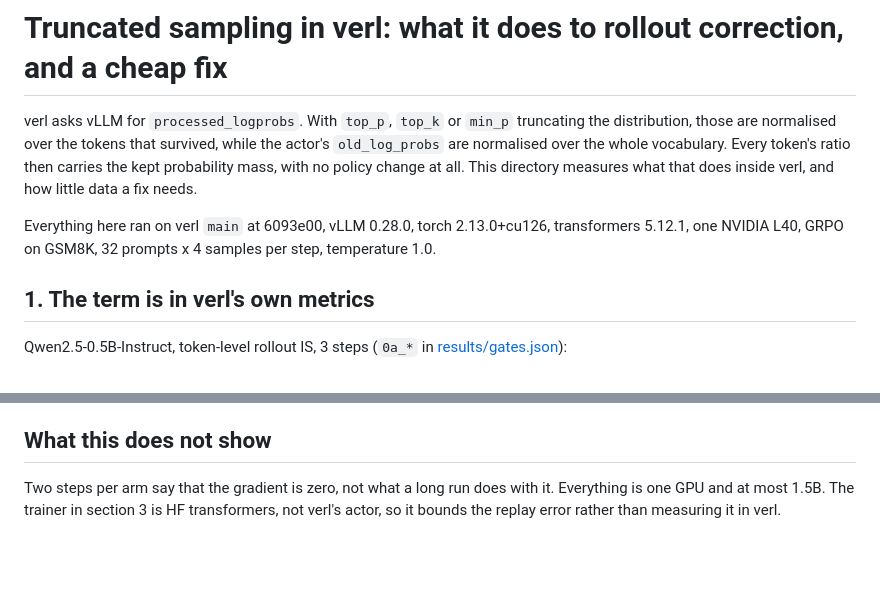
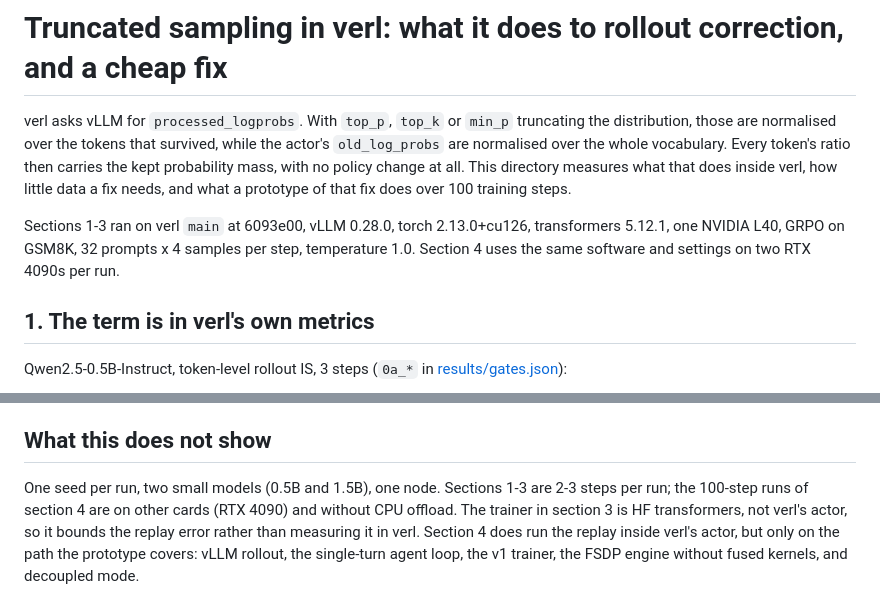
Before and after one commit to GuoCheng24/batch-logprob-gap, a Markdown page: verl/README.md, 2 parts joined by grey strips. Drawn GitHub-style; blank space fills up the shorter version.

```diff
--- a/verl/README.md
+++ b/verl/README.md
@@ -4,11 +4,12 @@ verl asks vLLM for `processed_logprobs`. With `top_p`, `top_k` or `min_p` trunca
 distribution, those are normalised over the tokens that survived, while the actor's
 `old_log_probs` are normalised over the whole vocabulary. Every token's ratio then carries
 the kept probability mass, with no policy change at all. This directory measures what that
-does inside verl, and how little data a fix needs.
+does inside verl, how little data a fix needs, and what a prototype of that fix does over
+100 training steps.
 
-Everything here ran on verl `main` at 6093e00, vLLM 0.28.0, torch 2.13.0+cu126,
+Sections 1-3 ran on verl `main` at 6093e00, vLLM 0.28.0, torch 2.13.0+cu126,
 transformers 5.12.1, one NVIDIA L40, GRPO on GSM8K, 32 prompts x 4 samples per step,
-temperature 1.0.
+temperature 1.0. Section 4 uses the same software and settings on two RTX 4090s per run.
 
 ## 1. The term is in verl's own metrics
 
@@ -83,6 +128,9 @@ original logs value for value.
 
 ## What this does not show
 
-Two steps per arm say that the gradient is zero, not what a long run does with it. Everything
-is one GPU and at most 1.5B. The trainer in section 3 is HF transformers, not verl's actor, so
-it bounds the replay error rather than measuring it in verl.
+One seed per run, two small models (0.5B and 1.5B), one node. Sections 1-3 are 2-3 steps per
+run; the 100-step runs of section 4 are on other cards (RTX 4090) and without CPU offload. The
+trainer in section 3 is HF transformers, not verl's actor, so it bounds the replay error rather
+than measuring it in verl. Section 4 does run the replay inside verl's actor, but only on the
+path the prototype covers: vLLM rollout, the single-turn agent loop, the v1 trainer, the FSDP
+engine without fused kernels, and decoupled mode.
```
Also changed, not shown: other parts of verl/README.md (+46 -2 lines), verl/prototype/README.md (added, +23 -0 lines), verl/results/long_arms.png (added), 11 other files.
